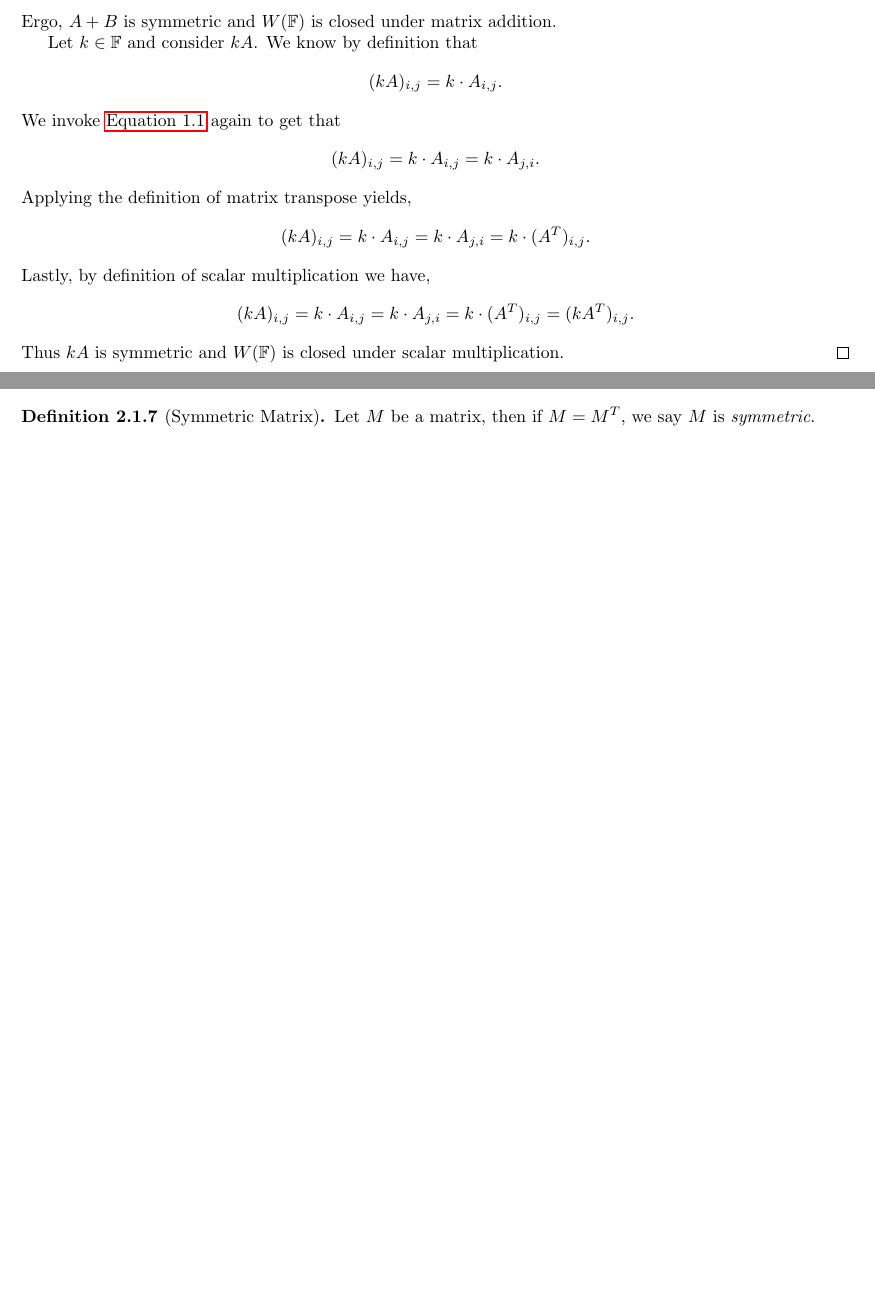
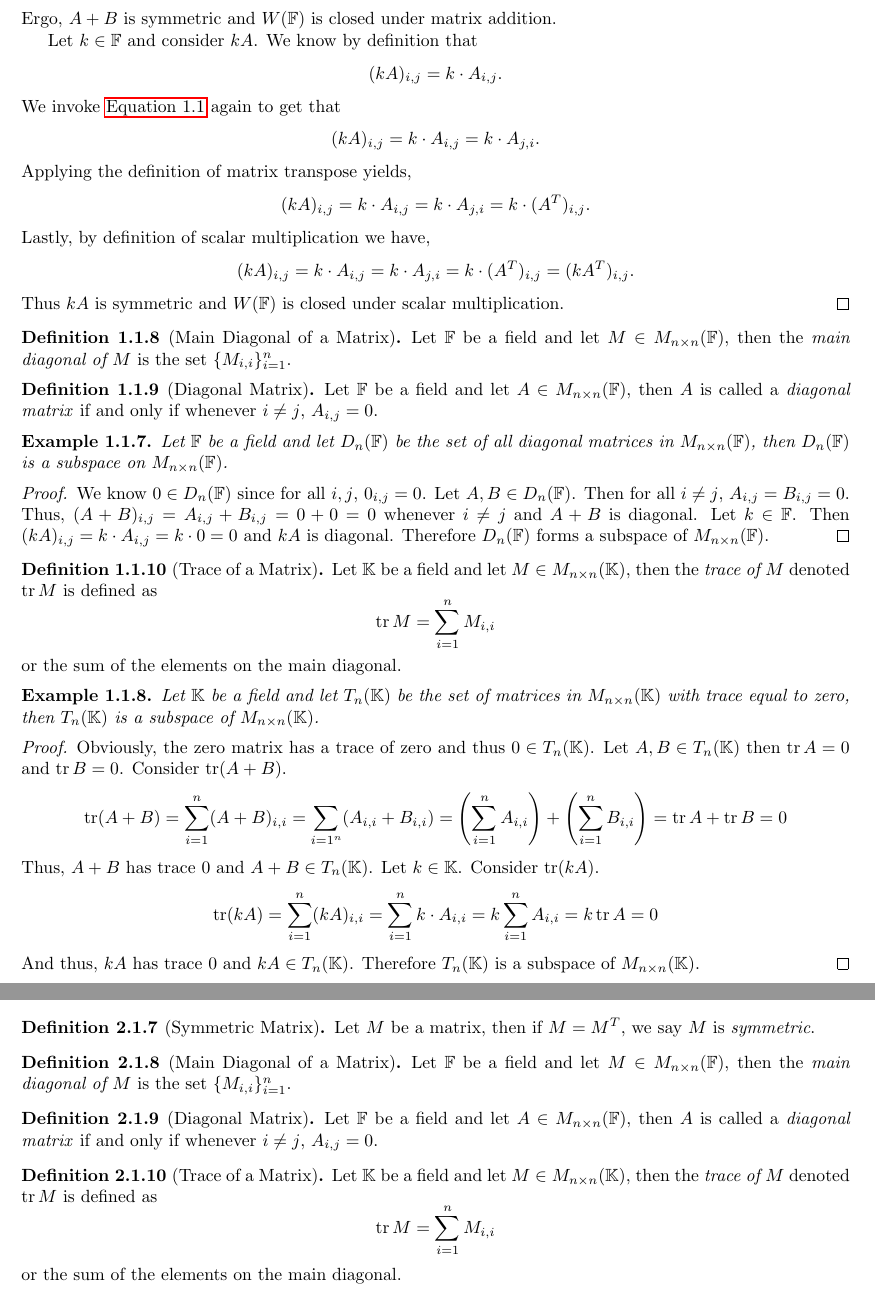
Before and after one commit to matt-mccarthy/linear-algebra-notes, a LaTeX thesis (linear-algebra.tex, which reads definitions.tex, material.tex): two parts of pages 7 and 11 of 14 before the commit and two parts of pages 7 and 12 of 15 after it, joined at a grey line, cut so that both start at the same text, the shorter picture padded with empty space. Compiled offline with pdfLaTeX.

Commit message:
Added some more subspace things

```diff
--- a/definitions.tex
+++ b/definitions.tex
@@ -83,3 +83,19 @@
 \begin{definition}[Symmetric Matrix]
 	Let $M$ be a matrix, then if $M=M^T$, we say $M$ is \textit{symmetric}.
 \end{definition}
+
+\begin{definition}[Main Diagonal of a Matrix]
+	Let $\FF$ be a field and let $M\in M_{n\times n}(\FF)$, then the \textit{main diagonal of $M$} is the set $\set{M_{i,i}}_{i=1}^n$.
+\end{definition}
+
+\begin{definition}[Diagonal Matrix]
+	Let $\FF$ be a field and let $A\in M_{n\times n}(\FF)$, then $A$ is called a \textit{diagonal matrix} if and only if whenever $i\neq j$, $A_{i,j}=0$.
+\end{definition}
+
+\begin{definition}[Trace of a Matrix]
+	Let $\KK$ be a field and let $M\in M_{n\times n}(\KK)$, then the \textit{trace of $M$} denoted $\trace M$ is defined as
+	\[
+		\trace M = \sum_{i=1}^n M_{i,i}
+	\]
+	or the sum of the elements on the main diagonal.
+\end{definition}
--- a/linear-algebra.tex
+++ b/linear-algebra.tex
@@ -1,5 +1,7 @@
 \documentclass[notitlepage]{paper}
 \usepackage{mathrsfs}
+
+\newcommand{\trace}{\operatorname{tr}}
 
 \title{Matt's Linear Algebra Notes}
 
--- a/material.tex
+++ b/material.tex
@@ -295,6 +295,65 @@
 	Thus $kA$ is symmetric and $W(\FF)$ is closed under scalar multiplication.
 \end{proof}
 
+\begin{definition}[Main Diagonal of a Matrix]
+	Let $\FF$ be a field and let $M\in M_{n\times n}(\FF)$, then the \textit{main diagonal of $M$} is the set $\set{M_{i,i}}_{i=1}^n$.
+\end{definition}
+
+\begin{definition}[Diagonal Matrix]
+	Let $\FF$ be a field and let $A\in M_{n\times n}(\FF)$, then $A$ is called a \textit{diagonal matrix} if and only if whenever $i\neq j$, $A_{i,j}=0$.
+\end{definition}
+
+\begin{example}
+	Let $\FF$ be a field and let $D_n(\FF)$ be the set of all diagonal matrices in $M_{n\times n}(\FF)$, then $D_n(\FF)$ is a subspace on $M_{n\times n}(\FF)$.
+\end{example}
+\begin{proof}
+	We know $0\in D_n(\FF)$ since for all $i,j$, $0_{i,j}=0$.
+	Let $A,B\in D_n(\FF)$.
+	Then for all $i\neq j$, $A_{i,j}=B_{i,j}=0$.
+	Thus, $(A+B)_{i,j}=A_{i,j}+B_{i,j}=0+0=0$ whenever $i\neq j$ and $A+B$ is diagonal.
+	Let $k\in\FF$.
+	Then $(kA)_{i,j}=k\cdot A_{i,j}=k\cdot 0=0$ and $kA$ is diagonal.
+	Therefore $D_n(\FF)$ forms a subspace of $M_{n\times n}(\FF)$.
+\end{proof}
+
+\begin{definition}[Trace of a Matrix]
+	Let $\KK$ be a field and let $M\in M_{n\times n}(\KK)$, then the \textit{trace of $M$} denoted $\trace M$ is defined as
+	\[
+		\trace M = \sum_{i=1}^n M_{i,i}
+	\]
+	or the sum of the elements on the main diagonal.
+\end{definition}
+
+\begin{example}
+	Let $\KK$ be a field and let $T_n(\KK)$ be the set of matrices in $M_{n\times n}(\KK)$ with trace equal to zero, then $T_n(\KK)$ is a subspace of $M_{n\times n}(\KK)$.
+\end{example}
+\begin{proof}
+	Obviously, the zero matrix has a trace of zero and thus $0\in T_n(\KK)$.
+	Let $A,B\in T_n(\KK)$ then $\trace A = 0$ and $\trace B = 0$.
+	Consider $\trace (A+B)$.
+	\[
+		\trace (A+B)
+		= \sum_{i=1}^n (A+B)_{i,i}
+		= \sum_{i=1^n} (A_{i,i}+B_{i,i})
+		= \paren{\sum_{i=1}^n A_{i,i}} + \paren{\sum_{i=1}^n B_{i,i}}
+		= \trace A + \trace B
+		= 0
+	\]
+	Thus, $A+B$ has trace 0 and $A+B\in T_n(\KK)$.
+	Let $k\in\KK$.
+	Consider $\trace (kA)$.
+	\[
+		\trace (kA)
+		= \sum_{i=1}^n (kA)_{i,i}
+		= \sum_{i=1}^n k\cdot A_{i,i}
+		= k\sum_{i=1}^n A_{i,i}
+		= k\trace A
+		= 0
+	\]
+	And thus, $kA$ has trace 0 and $kA\in T_n(\KK)$.
+	Therefore $T_n(\KK)$ is a subspace of $M_{n\times n}(\KK)$.
+\end{proof}
+
 \begin{thm}
 	Let $V$ be a vector space over a field $\FF$ and let $\mathcal{W}$ be a countable collection of subspaces of $V$.
 	Then
```
Also changed, not shown: theorems.tex (+1 -1 lines), linear-algebra.pdf.
